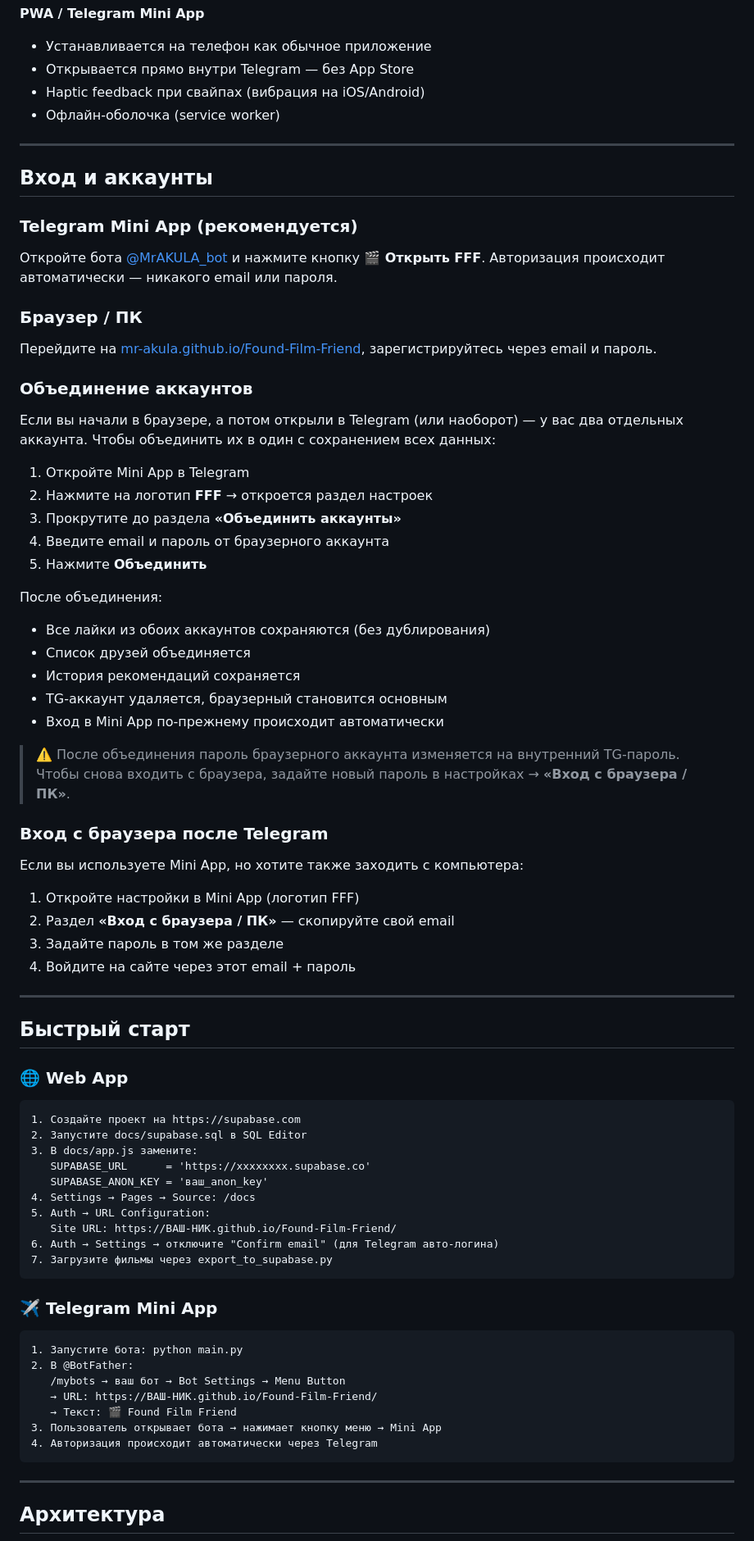
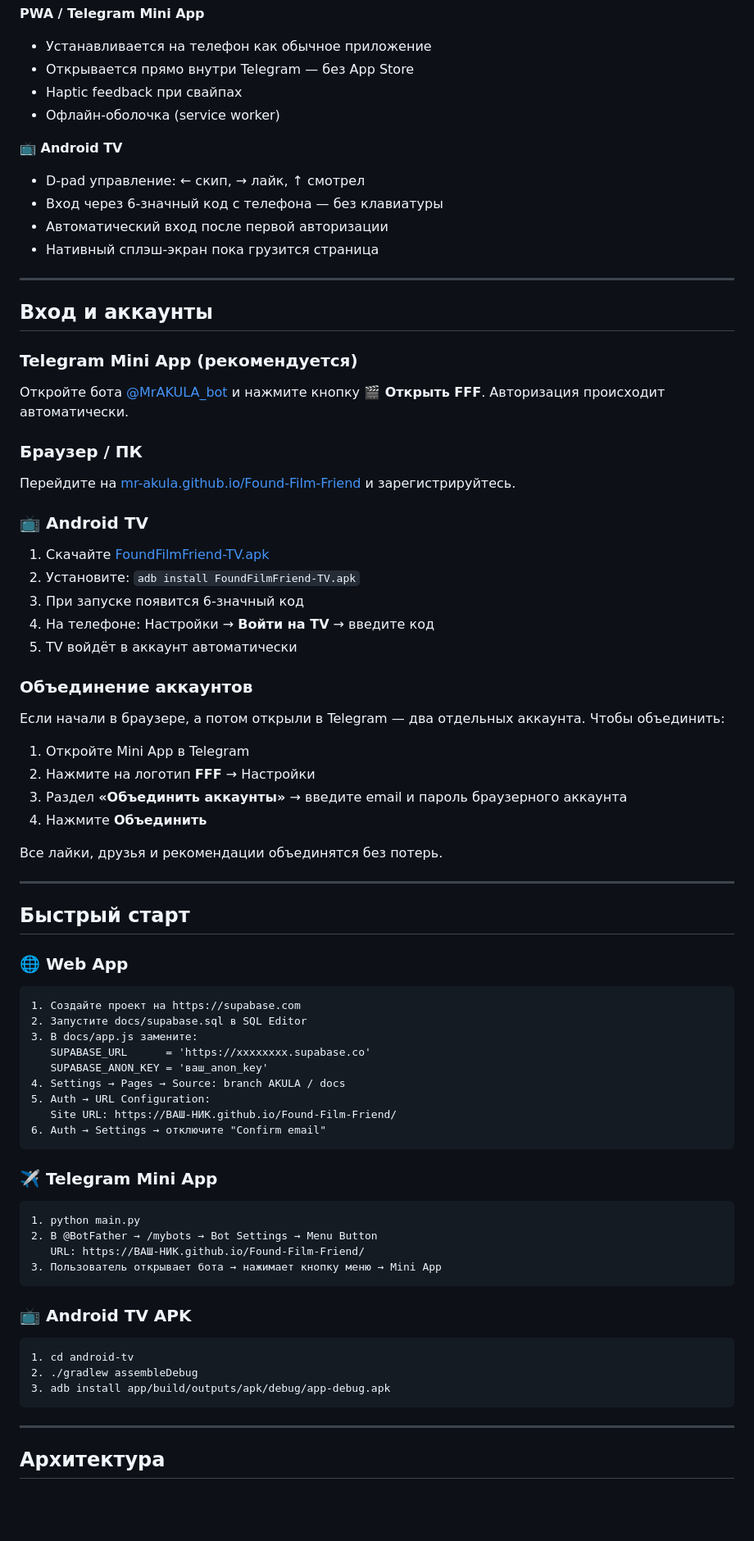
Before and after one commit to Mr-AKULA/Found-Film-Friend, a Markdown page: README.md, the part around one of its changes. Shown at 82% size. Rendered like a GitHub page; blank space fills up the shorter version.

Commit message:
docs: update README — Android TV, pairing code, inline player

````diff
--- a/README.md
+++ b/README.md
@@ -82,8 +88,14 @@
 **PWA / Telegram Mini App**
 - Устанавливается на телефон как обычное приложение
 - Открывается прямо внутри Telegram — без App Store
-- Haptic feedback при свайпах (вибрация на iOS/Android)
+- Haptic feedback при свайпах
 - Офлайн-оболочка (service worker)
+
+**📺 Android TV**
+- D-pad управление: ← скип, → лайк, ↑ смотрел
+- Вход через 6-значный код с телефона — без клавиатуры
+- Автоматический вход после первой авторизации
+- Нативный сплэш-экран пока грузится страница
 
 ---
 
@@ -91,39 +103,30 @@
 
 ### Telegram Mini App (рекомендуется)
 
-Откройте бота [@MrAKULA_bot](https://t.me/MrAKULA_bot) и нажмите кнопку **🎬 Открыть FFF**. Авторизация происходит автоматически — никакого email или пароля.
+Откройте бота [@MrAKULA_bot](https://t.me/MrAKULA_bot) и нажмите кнопку **🎬 Открыть FFF**. Авторизация происходит автоматически.
 
 ### Браузер / ПК
 
-Перейдите на [mr-akula.github.io/Found-Film-Friend](https://mr-akula.github.io/Found-Film-Friend/), зарегистрируйтесь через email и пароль.
+Перейдите на [mr-akula.github.io/Found-Film-Friend](https://mr-akula.github.io/Found-Film-Friend/) и зарегистрируйтесь.
+
+### 📺 Android TV
+
+1. Скачайте [FoundFilmFriend-TV.apk](https://github.com/Mr-AKULA/Found-Film-Friend/releases/download/v1.0-tv/FoundFilmFriend-TV.apk)
+2. Установите: `adb install FoundFilmFriend-TV.apk`
+3. При запуске появится 6-значный код
+4. На телефоне: Настройки → **Войти на TV** → введите код
+5. TV войдёт в аккаунт автоматически
 
 ### Объединение аккаунтов
 
-Если вы начали в браузере, а потом открыли в Telegram (или наоборот) — у вас два отдельных аккаунта. Чтобы объединить их в один с сохранением всех данных:
+Если начали в браузере, а потом открыли в Telegram — два отдельных аккаунта. Чтобы объединить:
 
 1. Откройте Mini App в Telegram
-2. Нажмите на логотип **FFF** → откроется раздел настроек
-3. Прокрутите до раздела **«Объединить аккаунты»**
-4. Введите email и пароль от браузерного аккаунта
-5. Нажмите **Объединить**
+2. Нажмите на логотип **FFF** → Настройки
+3. Раздел **«Объединить аккаунты»** → введите email и пароль браузерного аккаунта
+4. Нажмите **Объединить**
 
-После объединения:
-- Все лайки из обоих аккаунтов сохраняются (без дублирования)
-- Список друзей объединяется
-- История рекомендаций сохраняется
-- TG-аккаунт удаляется, браузерный становится основным
-- Вход в Mini App по-прежнему происходит автоматически
-
-> ⚠️ После объединения пароль браузерного аккаунта изменяется на внутренний TG-пароль. Чтобы снова входить с браузера, задайте новый пароль в настройках → **«Вход с браузера / ПК»**.
-
-### Вход с браузера после Telegram
-
-Если вы используете Mini App, но хотите также заходить с компьютера:
-
-1. Откройте настройки в Mini App (логотип FFF)
-2. Раздел **«Вход с браузера / ПК»** — скопируйте свой email
-3. Задайте пароль в том же разделе
-4. Войдите на сайте через этот email + пароль
+Все лайки, друзья и рекомендации объединятся без потерь.
 
 ---
 
@@ -137,23 +140,27 @@
 3. В docs/app.js замените:
    SUPABASE_URL      = 'https://xxxxxxxx.supabase.co'
    SUPABASE_ANON_KEY = 'ваш_anon_key'
-4. Settings → Pages → Source: /docs
+4. Settings → Pages → Source: branch AKULA / docs
 5. Auth → URL Configuration:
    Site URL: https://ВАШ-НИК.github.io/Found-Film-Friend/
-6. Auth → Settings → отключите "Confirm email" (для Telegram авто-логина)
-7. Загрузите фильмы через export_to_supabase.py
+6. Auth → Settings → отключите "Confirm email"
 ```
 
 ### ✈️ Telegram Mini App
 
 ```
-1. Запустите бота: python main.py
-2. В @BotFather:
-   /mybots → ваш бот → Bot Settings → Menu Button
-   → URL: https://ВАШ-НИК.github.io/Found-Film-Friend/
-   → Текст: 🎬 Found Film Friend
+1. python main.py
+2. В @BotFather → /mybots → Bot Settings → Menu Button
+   URL: https://ВАШ-НИК.github.io/Found-Film-Friend/
 3. Пользователь открывает бота → нажимает кнопку меню → Mini App
-4. Авторизация происходит автоматически через Telegram
+```
+
+### 📺 Android TV APK
+
+```
+1. cd android-tv
+2. ./gradlew assembleDebug
+3. adb install app/build/outputs/apk/debug/app-debug.apk
 ```
 
 ---
````
Also changed, not shown: other parts of README.md (+43 -24 lines).
